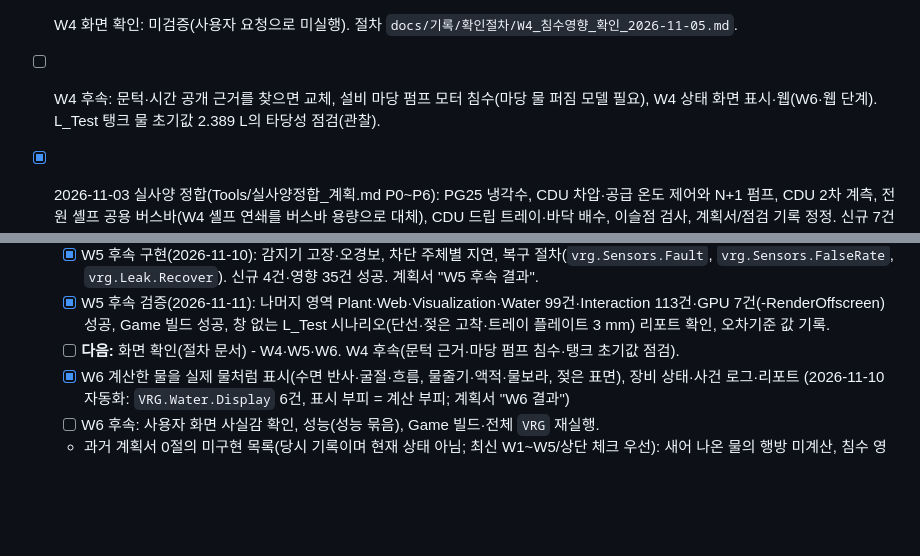
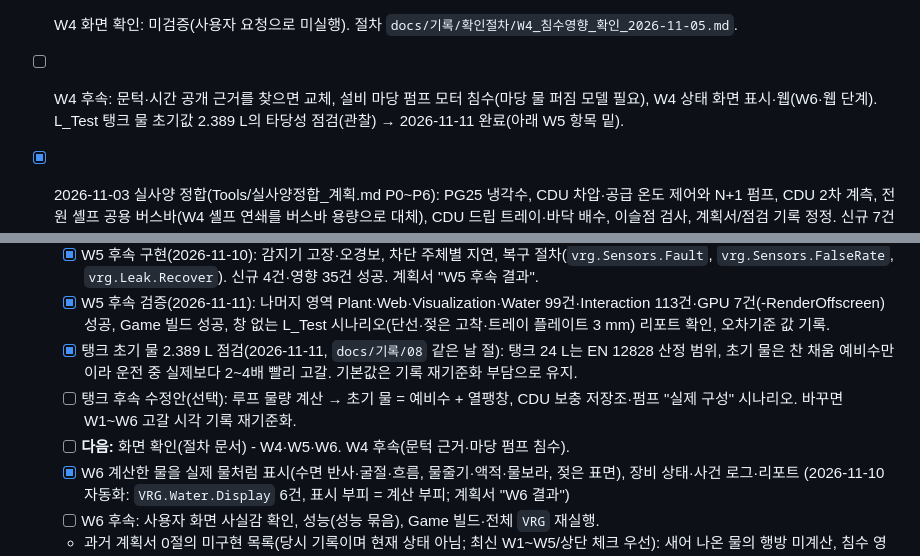
Before and after one commit to dongkimyeon/VRG_TermProj, a Markdown page: 남은작업.md, 2 parts joined by grey strips. GitHub-like rendering; blank space fills up the shorter version.

```diff
--- a/남은작업.md
+++ b/남은작업.md
@@ -16,7 +16,7 @@
 - [x] 2026-11-04 W4 native 스파인 실제 응답/물리 보완: 기존1종 확장·각250스텝/5s, 총500 endpoint의 열/물/재고·TCS/CHW/FWS/공기 수렴/타당성, 발열·팬·송풍0/잔열 냉각·타 랙 슬롯/공용 버스바/CDU/건조 스파인 전원·연결 보존, Tick/RunSteps 온도/압력/유량/물량/수심 차0. 최종1종 성공·Editor221.98/23.65/22.76s·Game157.04s. W5 당시373건을 최신 전체 회귀로 확대하지 않음. Tools/W4_스파인전원기반_2026-11-03.md.
 - [x] W4 마무리(2026-11-05): L4·완료 조건 대조, `vrg.Water.Impact`(기본 끔, 문턱 추정, R 재시작까지 유지)로 랙 슬롯·CDU·CRAH·스파인 게임 연결, 분사 슬롯 구간 기록, 사건 로그·리포트·장애 판정. 전체 VRG 379건 성공/실패 0, Editor·Game 빌드, 창 없는 L_Test 3경우. 계획서 "W4 결과".
 - [ ] W4 화면 확인: 미검증(사용자 요청으로 미실행). 절차 `docs/기록/확인절차/W4_침수영향_확인_2026-11-05.md`.
-- [ ] W4 후속: 문턱·시간 공개 근거를 찾으면 교체, 설비 마당 펌프 모터 침수(마당 물 퍼짐 모델 필요), W4 상태 화면 표시·웹(W6·웹 단계). L_Test 탱크 물 초기값 2.389 L의 타당성 점검(관찰).
+- [ ] W4 후속: 문턱·시간 공개 근거를 찾으면 교체, 설비 마당 펌프 모터 침수(마당 물 퍼짐 모델 필요), W4 상태 화면 표시·웹(W6·웹 단계). L_Test 탱크 물 초기값 2.389 L의 타당성 점검(관찰) → 2026-11-11 완료(아래 W5 항목 밑).
 - [x] 2026-11-03 실사양 정합(Tools/실사양정합_계획.md P0~P6): PG25 냉각수, CDU 차압·공급 온도 제어와 N+1 펌프, CDU 2차 계측, 전원 셸프 공용 버스바(W4 셸프 연쇄를 버스바 용량으로 대체), CDU 드립 트레이·바닥 배수, 이슬점 검사, 계획서/점검 기록 정정. 신규 7건 포함 전체 VRG 364건 성공/실패 0. 설정값 대부분 추정, 화면/GPU/FPS/패키징 미실행.
 
 - [ ] S8 설비 냉각 계통 (2026-10-15 추가, `Tools/설비냉각_계획.md`): F0 근거 수집 → F1 FWS 수력 → F2 드라이쿨러·외기 → F3 CHW·칠러 → F4 응축 방출·수측 이코노마이저 → F5 외기까지 전역 장부·냉각 PUE → F6 분리/공용 냉수/직렬 구성 시뮬레이션·A/B 비교 → F7 표시·대시보드 → (F8 설비 장비 배치 편집, 팀 결정). **다음 작업**(2026-10-20 사용자 결정: S8 → 배치 모드 완전 검증 → 웹 대시보드 연결 맨 마지막). F0~F7(F6b 설비 배관 누수·장애 포함, F7 나머지 화면 절차 미확인·장비 외형 사진 사용자 확인)·F8-1·F8-2(2026-10-21)·F8-3(복제·다중, 2026-10-22) 완료(F8 화면 확인 안 함, `docs/기록/확인절차/설비장비배치_확인_2026-10-21.md`). S8 구현은 끝났고 화면 확인이 남았다. 다음 배치 모드 완전 검증.
@@ -40,7 +40,9 @@
   - [x] 2026-11-04 W5 구현: 실제 물 접촉 감지(배관 로프·트레이 2개·CDU 스팟), 공정값 감시, 보호 차단·격리 정책(기본 끔). 신규 9건. 남은 것: 센서 고장·오경보 모델, 차단 주체별 지연, 복구 절차, 웹·화면, 사용자 확인. Tools/누수_실시간_계획.md "W5 결과".
   - [x] W5 후속 구현(2026-11-10): 감지기 고장·오경보, 차단 주체별 지연, 복구 절차(`vrg.Sensors.Fault`, `vrg.Sensors.FalseRate`, `vrg.Leak.Recover`). 신규 4건·영향 35건 성공. 계획서 "W5 후속 결과".
   - [x] W5 후속 검증(2026-11-11): 나머지 영역 Plant·Web·Visualization·Water 99건·Interaction 113건·GPU 7건(-RenderOffscreen) 성공, Game 빌드 성공, 창 없는 L_Test 시나리오(단선·젖은 고착·트레이 플레이트 3 mm) 리포트 확인, 오차기준 값 기록.
-  - [ ] **다음:** 화면 확인(절차 문서) - W4·W5·W6. W4 후속(문턱 근거·마당 펌프 침수·탱크 초기값 점검).
+  - [x] 탱크 초기 물 2.389 L 점검(2026-11-11, `docs/기록/08` 같은 날 절): 탱크 24 L는 EN 12828 산정 범위, 초기 물은 찬 채움 예비수만이라 운전 중 실제보다 2~4배 빨리 고갈. 기본값은 기록 재기준화 부담으로 유지.
+  - [ ] 탱크 후속 수정안(선택): 루프 물량 계산 → 초기 물 = 예비수 + 열팽창, CDU 보충 저장조·펌프 "실제 구성" 시나리오. 바꾸면 W1~W6 고갈 시각 기록 재기준화.
+  - [ ] **다음:** 화면 확인(절차 문서) - W4·W5·W6. W4 후속(문턱 근거·마당 펌프 침수).
   - [x] W6 계산한 물을 실제 물처럼 표시(수면 반사·굴절·흐름, 물줄기·액적·물보라, 젖은 표면), 장비 상태·사건 로그·리포트 (2026-11-10 자동화: `VRG.Water.Display` 6건, 표시 부피 = 계산 부피; 계획서 "W6 결과")
   - [ ] W6 후속: 사용자 화면 사실감 확인, 성능(성능 묶음), Game 빌드·전체 `VRG` 재실행.
   - 과거 계획서 0절의 미구현 목록(당시 기록이며 현재 상태 아님; 최신 W1~W5/상단 체크 우선): 새어 나온 물의 행방 미계산, 침수 영향 없음, 경보 해제 없음, 감지-격리 연동 없음, 누수·밸브 상태 저장 안 함, 웹에 센서 경보 없음, 재고 고갈은 유량 0까지만 등.
```
Also changed, not shown: docs/기록/08_냉각수_누수.md (+20 -0 lines).
